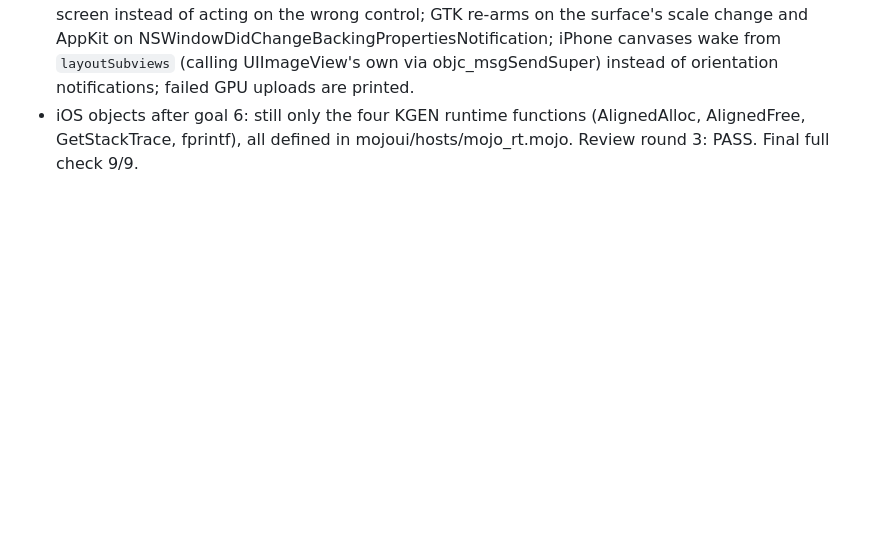
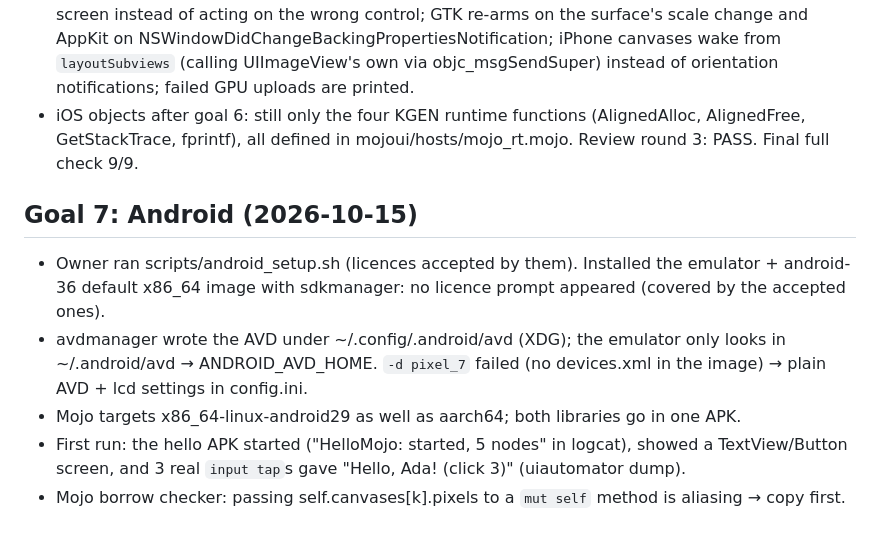
Before and after one commit to abhisheksreesaila/mxapp, a Markdown page: docs/journal.md, the part around the change. Drawn GitHub-style; blank space fills up the shorter version.

```diff
--- a/docs/journal.md
+++ b/docs/journal.md
@@ -89,3 +89,10 @@ Newest last. What was tried, what happened, dead ends.
 - Full check after round 1: M2 failed twice over. (a) Real bug from the idle change: Hyprland resized the window after the first draw and nothing re-armed the canvas (GTK4 doesn't update default-width on compositor resizes) → listen to the GdkSurface "layout" signal, and stop ticking only after 3 idle ticks (layout runs after tick callbacks in a frame). (b) Environment: the desktop now tiled the test window into a 661-pt slot (canvas 321 pt < 400) → GTK test windows are non-resizable at the app's own size (Hyprland floats them), so measurements don't depend on the desktop.
 - Review round 2 (NEEDS WORK): the guard test couldn't fail, because every frame changed a label and the canvas version, so the throttled refresh always delivered the rebuild. Now nothing changes while playing except the frame-driven rebuild: with the JS fix removed, `wait:Replay` times out (red); with it, it passes (green). Also: events against a stale screen while a rebuild waits now get the new screen instead of acting on the wrong control; GTK re-arms on the surface's scale change and AppKit on NSWindowDidChangeBackingPropertiesNotification; iPhone canvases wake from `layoutSubviews` (calling UIImageView's own via objc_msgSendSuper) instead of orientation notifications; failed GPU uploads are printed.
 - iOS objects after goal 6: still only the four KGEN runtime functions (AlignedAlloc, AlignedFree, GetStackTrace, fprintf), all defined in mojoui/hosts/mojo_rt.mojo. Review round 3: PASS. Final full check 9/9.
+
+## Goal 7: Android (2026-10-15)
+- Owner ran scripts/android_setup.sh (licences accepted by them). Installed the emulator + android-36 default x86_64 image with sdkmanager: no licence prompt appeared (covered by the accepted ones).
+- avdmanager wrote the AVD under ~/.config/.android/avd (XDG); the emulator only looks in ~/.android/avd → ANDROID_AVD_HOME. `-d pixel_7` failed (no devices.xml in the image) → plain AVD + lcd settings in config.ini.
+- Mojo targets x86_64-linux-android29 as well as aarch64; both libraries go in one APK.
+- First run: the hello APK started ("HelloMojo: started, 5 nodes" in logcat), showed a TextView/Button screen, and 3 real `input tap`s gave "Hello, Ada! (click 3)" (uiautomator dump).
+- Mojo borrow checker: passing self.canvases[k].pixels to a `mut self` method is aliasing → copy first.
```
Also changed, not shown: GOAL.md (+16 -20 lines), docs/decisions.md (+6 -0 lines), docs/goals/06-data-lens.md (added, +33 -0 lines), docs/goals/06-report.md (renamed from docs/report.md), docs/img/android-hello.png (added), 7 other files.
